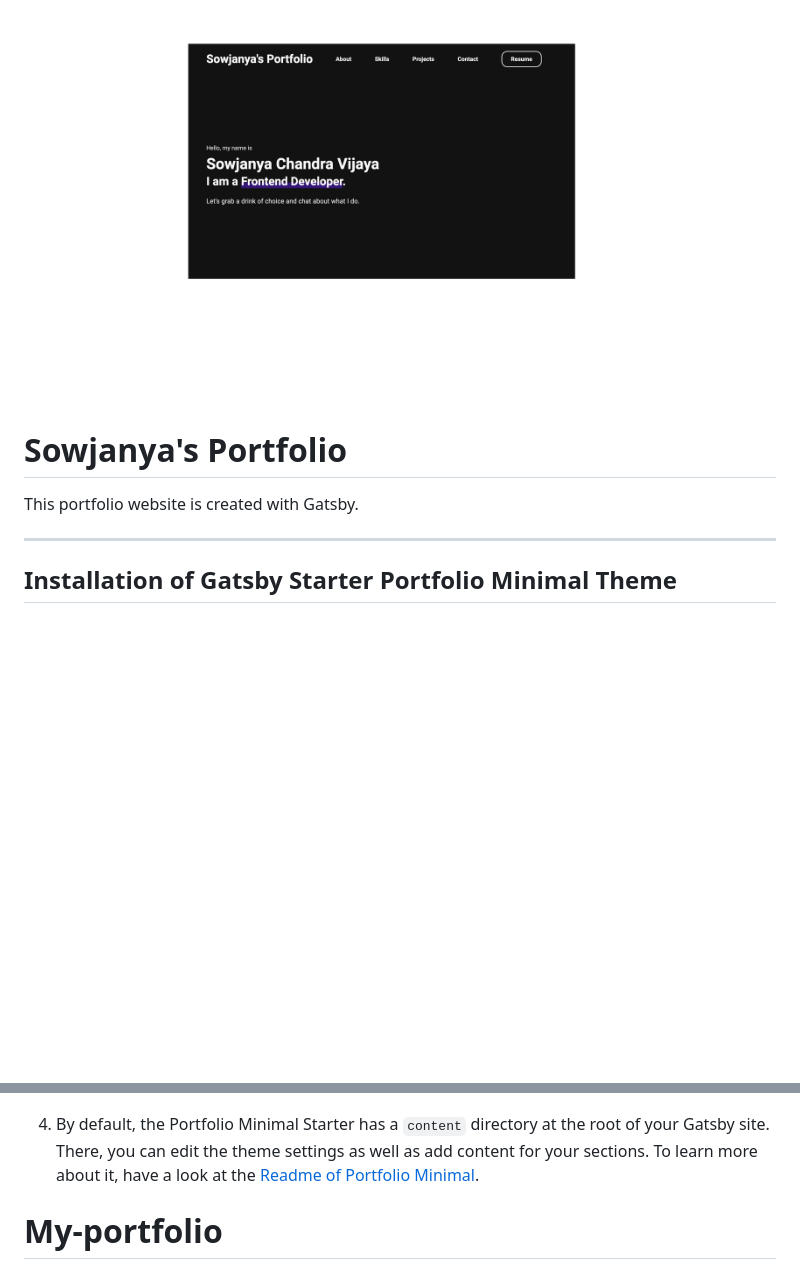
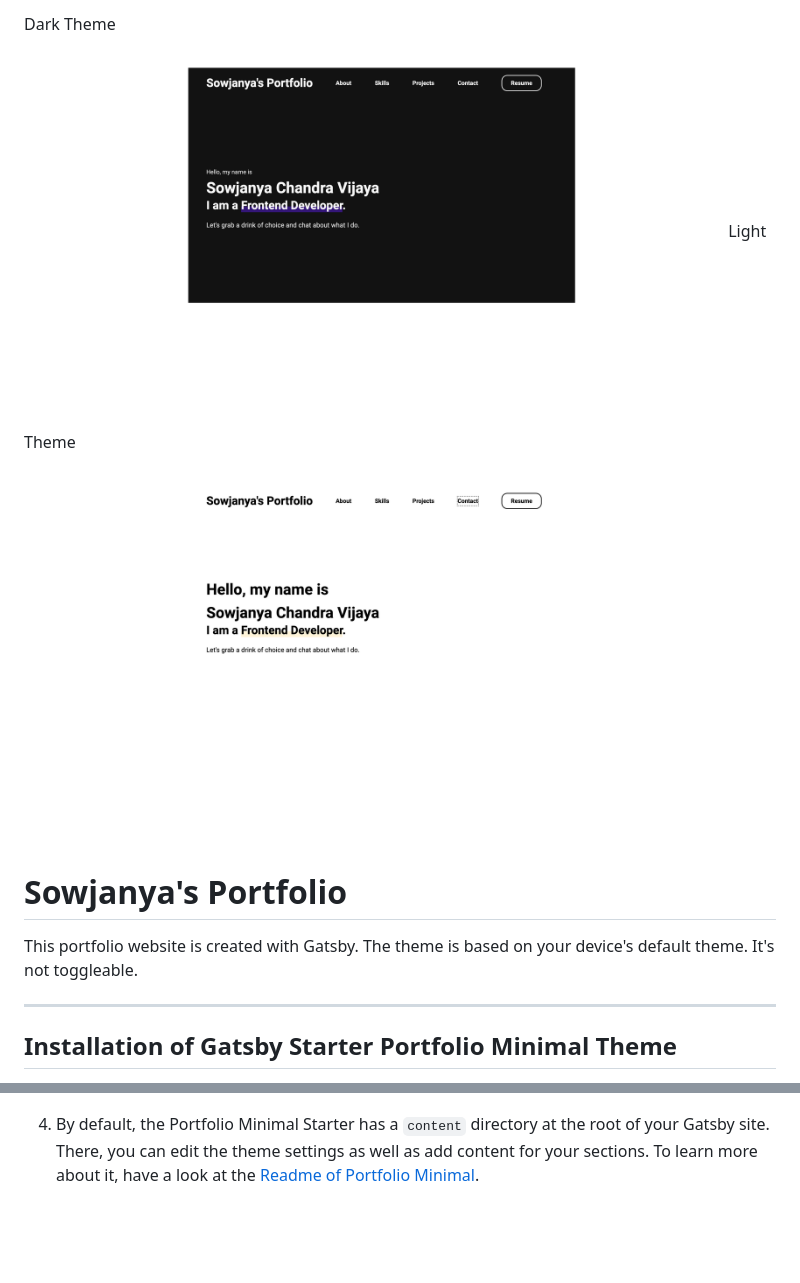
Before and after one commit to sowjanyacv/sowjanya-portfolio, a Markdown page: README.md, 2 parts joined by grey strips. Rendered like a GitHub page; pictures changed too: portfolio2.png (added); blank space fills up the shorter version.

Commit message:
Adding Projects

````diff
--- a/README.md
+++ b/README.md
@@ -1,8 +1,11 @@
-<img src="portfolio.png" alt="Gatsby Theme Portfolio Minimal Screenshot" width="700" />
+Dark Theme
+<img src="portfolio1.png" alt="Gatsby Theme Portfolio Minimal Screenshot" width="700" />
+Light Theme
+<img src="portfolio2.png" alt="Gatsby Theme Portfolio Minimal Screenshot" width="700" />
 
 # Sowjanya's Portfolio
 
-This portfolio website is created with Gatsby.
+This portfolio website is created with Gatsby. The theme is based on your device's default theme. It's not toggleable.
 
 ---
 
@@ -28,4 +31,3 @@ This portfolio website is created with Gatsby.
    ```
 
 4. By default, the Portfolio Minimal Starter has a `content` directory at the root of your Gatsby site. There, you can edit the theme settings as well as add content for your sections. To learn more about it, have a look at the [Readme of Portfolio Minimal](https://github.com/konstantinmuenster/gatsby-theme-portfolio-minimal/tree/main/gatsby-theme-portfolio-minimal#readme).
-# My-portfolio
````
Also changed, not shown: content/images/Desktop1.png (added), portfolio1.png (renamed from portfolio.png), 2 other files.
